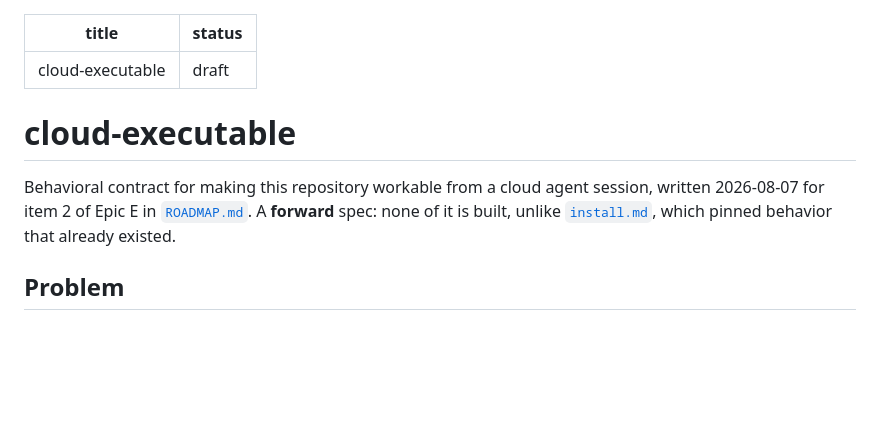
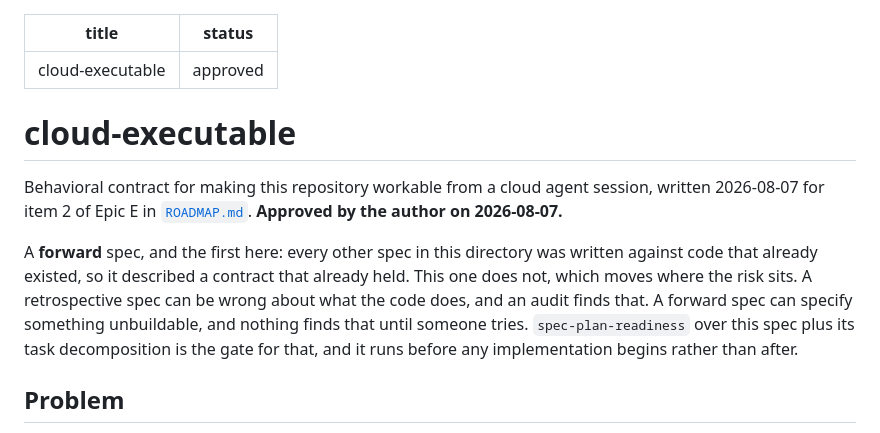
Before and after one commit to hams-ollo/zen-agent-skills, a Markdown page: docs/spec/cloud-executable.md, the part around the change. Drawn GitHub-style; blank space fills up the shorter version.

```diff
--- a/docs/spec/cloud-executable.md
+++ b/docs/spec/cloud-executable.md
@@ -1,13 +1,20 @@
 ---
 title: cloud-executable
-status: draft
+status: approved
 ---
 
 # cloud-executable
 
 Behavioral contract for making this repository workable from a cloud agent session, written
-2026-08-07 for item 2 of Epic E in [`ROADMAP.md`](../../ROADMAP.md). A **forward** spec: none of it
-is built, unlike [`install.md`](install.md), which pinned behavior that already existed.
+2026-08-07 for item 2 of Epic E in [`ROADMAP.md`](../../ROADMAP.md). **Approved by the author on
+2026-08-07.**
+
+A **forward** spec, and the first here: every other spec in this directory was written against code
+that already existed, so it described a contract that already held. This one does not, which moves
+where the risk sits. A retrospective spec can be wrong about what the code does, and an audit finds
+that. A forward spec can specify something unbuildable, and nothing finds that until someone tries.
+`spec-plan-readiness` over this spec plus its task decomposition is the gate for that, and it runs
+before any implementation begins rather than after.
 
 ## Problem
 
```
Also changed, not shown: .tasks/bug-0018-reinstall-destroys-an-adopter-edited-lens.md (+32 -0 lines), docs/spec/README.md (+6 -6 lines).
